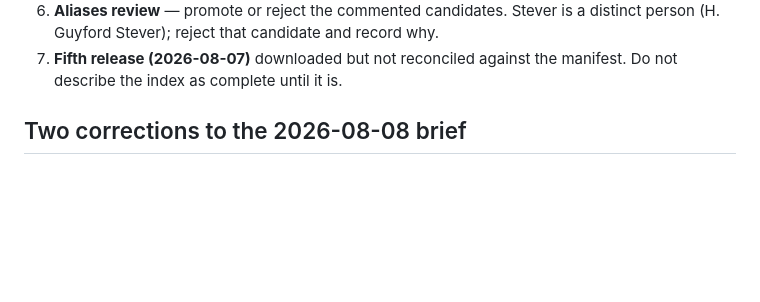
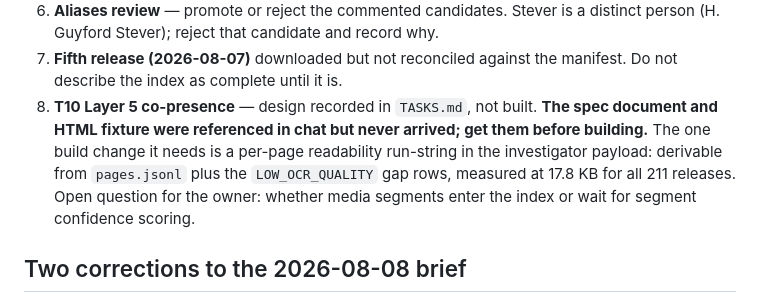
Before and after one commit to jdsebastian85/UAP-source-zip, a Markdown page: CONTEXT_CARRY.md, the part around the change. Rendered like a GitHub page; blank space fills up the shorter version.

```diff
--- a/CONTEXT_CARRY.md
+++ b/CONTEXT_CARRY.md
@@ -68,6 +68,12 @@ tool and leads with them. Both read the same spine; neither writes to it.
    person (H. Guyford Stever); reject that candidate and record why.
 7. **Fifth release (2026-08-07)** downloaded but not reconciled against the manifest. Do
    not describe the index as complete until it is.
+8. **T10 Layer 5 co-presence** — design recorded in `TASKS.md`, not built. **The spec
+   document and HTML fixture were referenced in chat but never arrived; get them before
+   building.** The one build change it needs is a per-page readability run-string in the
+   investigator payload: derivable from `pages.jsonl` plus the `LOW_OCR_QUALITY` gap rows,
+   measured at 17.8 KB for all 211 releases. Open question for the owner: whether media
+   segments enter the index or wait for segment confidence scoring.
 
 ## Two corrections to the 2026-08-08 brief
 
```
Also changed, not shown: TASKS.md (+82 -0 lines).
